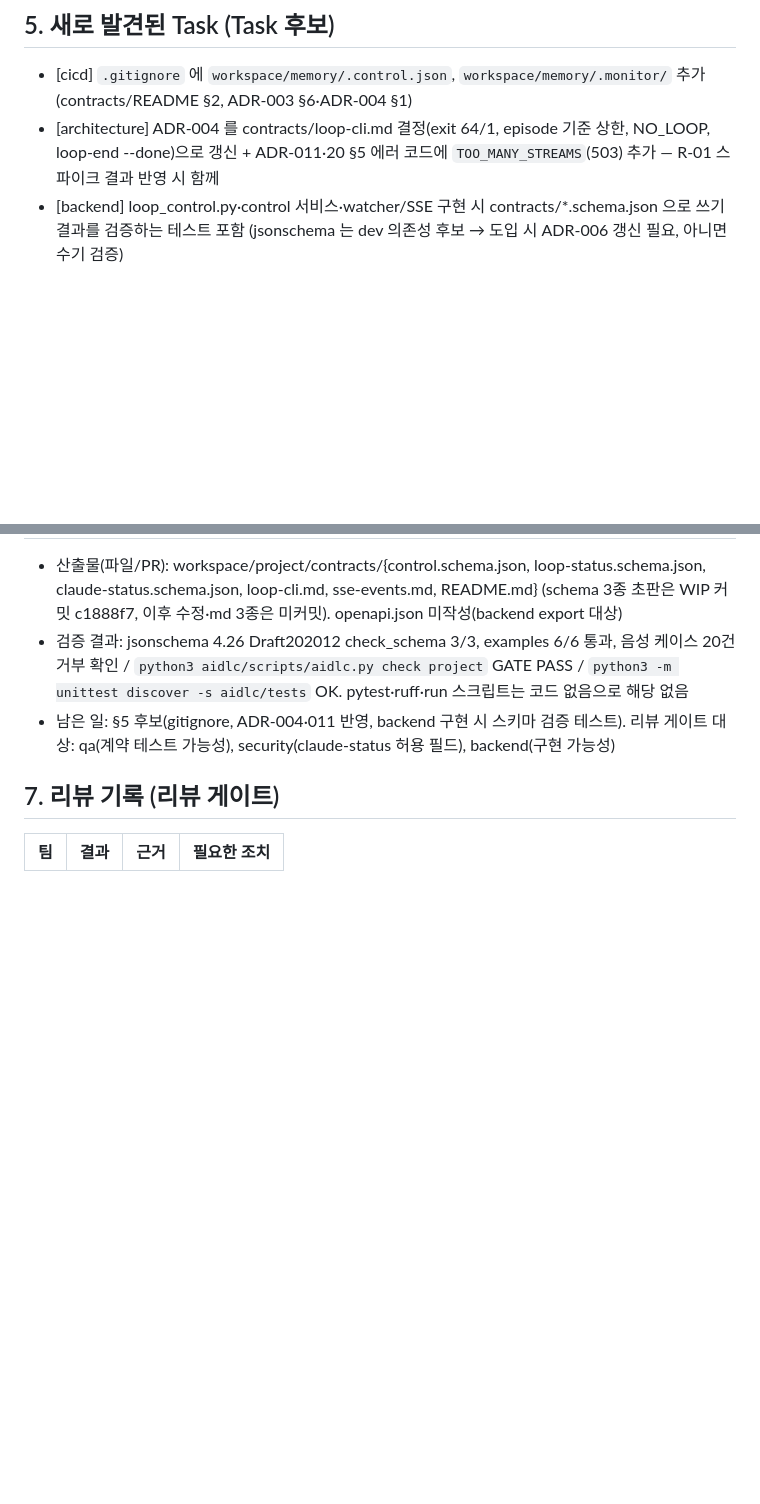
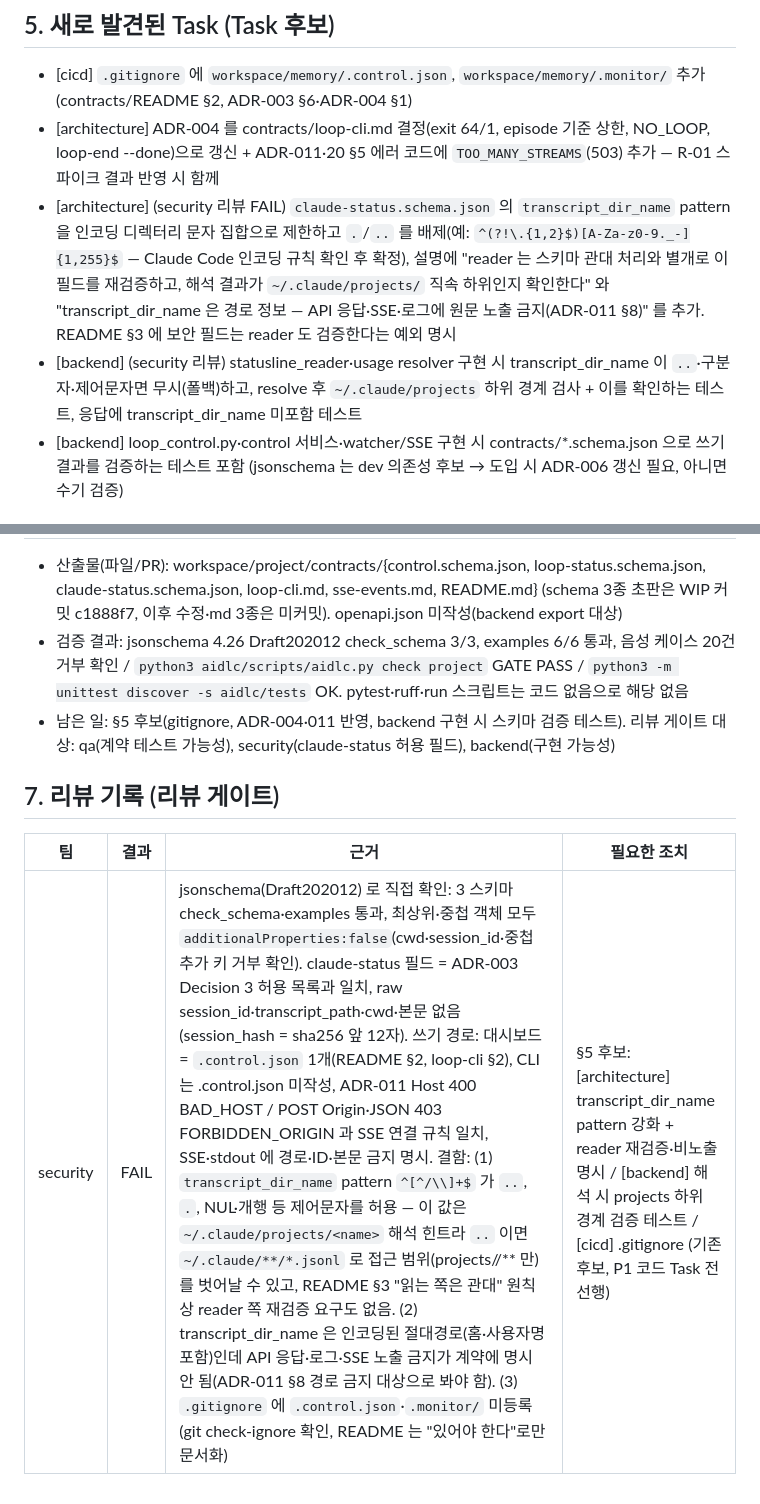
Before and after one commit to funpinbo/ML_auto_evaluation, a Markdown page: workspace/memory/short-term.md, 2 parts joined by grey strips. GitHub-like rendering; blank space fills up the shorter version.

Commit message:
wip(aidlc): T-001 security review FAIL recorded, fixes in progress
Co-Authored-By: Claude Opus 5.5 <noreply@anthropic.com>
Claude-Session: https://claude.ai/code/session_01CA5LuXJMCZEP89g9ndbA4N

```diff
--- a/workspace/memory/short-term.md
+++ b/workspace/memory/short-term.md
@@ -49,6 +49,8 @@ opened_at: 2026-10-23T07:36:23+00:00
 ## 5. 새로 발견된 Task (Task 후보)
 - [cicd] `.gitignore` 에 `workspace/memory/.control.json`, `workspace/memory/.monitor/` 추가 (contracts/README §2, ADR-003 §6·ADR-004 §1)
 - [architecture] ADR-004 를 contracts/loop-cli.md 결정(exit 64/1, episode 기준 상한, NO_LOOP, loop-end --done)으로 갱신 + ADR-011·20 §5 에러 코드에 `TOO_MANY_STREAMS`(503) 추가 — R-01 스파이크 결과 반영 시 함께
+- [architecture] (security 리뷰 FAIL) `claude-status.schema.json` 의 `transcript_dir_name` pattern 을 인코딩 디렉터리 문자 집합으로 제한하고 `.`/`..` 를 배제(예: `^(?!\.{1,2}$)[A-Za-z0-9._-]{1,255}$` — Claude Code 인코딩 규칙 확인 후 확정), 설명에 "reader 는 스키마 관대 처리와 별개로 이 필드를 재검증하고, 해석 결과가 `~/.claude/projects/` 직속 하위인지 확인한다" 와 "transcript_dir_name 은 경로 정보 — API 응답·SSE·로그에 원문 노출 금지(ADR-011 §8)" 를 추가. README §3 에 보안 필드는 reader 도 검증한다는 예외 명시
+- [backend] (security 리뷰) statusline_reader·usage resolver 구현 시 transcript_dir_name 이 `..`·구분자·제어문자면 무시(폴백)하고, resolve 후 `~/.claude/projects` 하위 경계 검사 + 이를 확인하는 테스트, 응답에 transcript_dir_name 미포함 테스트
 - [backend] loop_control.py·control 서비스·watcher/SSE 구현 시 contracts/*.schema.json 으로 쓰기 결과를 검증하는 테스트 포함 (jsonschema 는 dev 의존성 후보 → 도입 시 ADR-006 갱신 필요, 아니면 수기 검증)
 
 ## 6. 결과 & 인수인계
@@ -60,3 +62,4 @@ opened_at: 2026-10-23T07:36:23+00:00
 <!-- /aidlc-run 이 리뷰 게이트 대상 팀을 리뷰 모드로 호출하면 각 팀이 한 줄씩 추가 -->
 | 팀 | 결과 | 근거 | 필요한 조치 |
 |----|------|------|-------------|
+| security | FAIL | jsonschema(Draft202012) 로 직접 확인: 3 스키마 check_schema·examples 통과, 최상위·중첩 객체 모두 `additionalProperties:false`(cwd·session_id·중첩 추가 키 거부 확인). claude-status 필드 = ADR-003 Decision 3 허용 목록과 일치, raw session_id·transcript_path·cwd·본문 없음(session_hash = sha256 앞 12자). 쓰기 경로: 대시보드 = `.control.json` 1개(README §2, loop-cli §2), CLI 는 .control.json 미작성, ADR-011 Host 400 BAD_HOST / POST Origin·JSON 403 FORBIDDEN_ORIGIN 과 SSE 연결 규칙 일치, SSE·stdout 에 경로·ID·본문 금지 명시. 결함: (1) `transcript_dir_name` pattern `^[^/\\]+$` 가 `..`, `.`, NUL·개행 등 제어문자를 허용 — 이 값은 `~/.claude/projects/<name>` 해석 힌트라 `..` 이면 `~/.claude/**/*.jsonl` 로 접근 범위(projects/<enc>/** 만)를 벗어날 수 있고, README §3 "읽는 쪽은 관대" 원칙상 reader 쪽 재검증 요구도 없음. (2) transcript_dir_name 은 인코딩된 절대경로(홈·사용자명 포함)인데 API 응답·로그·SSE 노출 금지가 계약에 명시 안 됨(ADR-011 §8 경로 금지 대상으로 봐야 함). (3) `.gitignore` 에 `.control.json`·`.monitor/` 미등록(git check-ignore 확인, README 는 "있어야 한다"로만 문서화) | §5 후보: [architecture] transcript_dir_name pattern 강화 + reader 재검증·비노출 명시 / [backend] 해석 시 projects 하위 경계 검증 테스트 / [cicd] .gitignore (기존 후보, P1 코드 Task 전 선행) |
```
